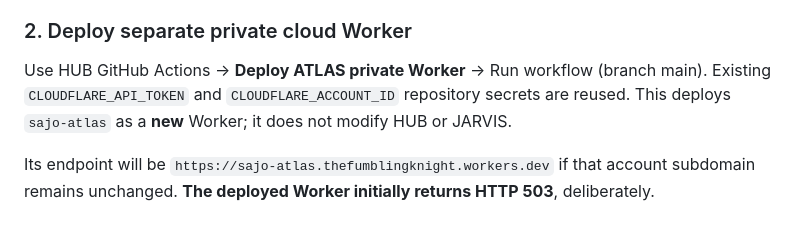
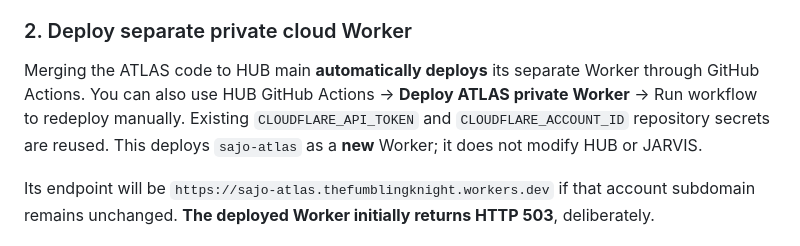
Before and after one commit to FumblingKnight/HUB, a Markdown page: atlas/README.md, the part around the change. Rendered like a GitHub page.

Commit message:
Explain automatic private Worker deployment

```diff
--- a/atlas/README.md
+++ b/atlas/README.md
@@ -34,7 +34,7 @@ The GitHub connector currently cannot create repositories, so this is the one Gi
 
 ### 2. Deploy separate private cloud Worker
 
-Use HUB GitHub Actions → **Deploy ATLAS private Worker** → Run workflow (branch main). Existing `CLOUDFLARE_API_TOKEN` and `CLOUDFLARE_ACCOUNT_ID` repository secrets are reused. This deploys `sajo-atlas` as a **new** Worker; it does not modify HUB or JARVIS.
+Merging the ATLAS code to HUB main **automatically deploys** its separate Worker through GitHub Actions. You can also use HUB GitHub Actions → **Deploy ATLAS private Worker** → Run workflow to redeploy manually. Existing `CLOUDFLARE_API_TOKEN` and `CLOUDFLARE_ACCOUNT_ID` repository secrets are reused. This deploys `sajo-atlas` as a **new** Worker; it does not modify HUB or JARVIS.
 
 Its endpoint will be `https://sajo-atlas.thefumblingknight.workers.dev` if that account subdomain remains unchanged. **The deployed Worker initially returns HTTP 503**, deliberately.
 
```
